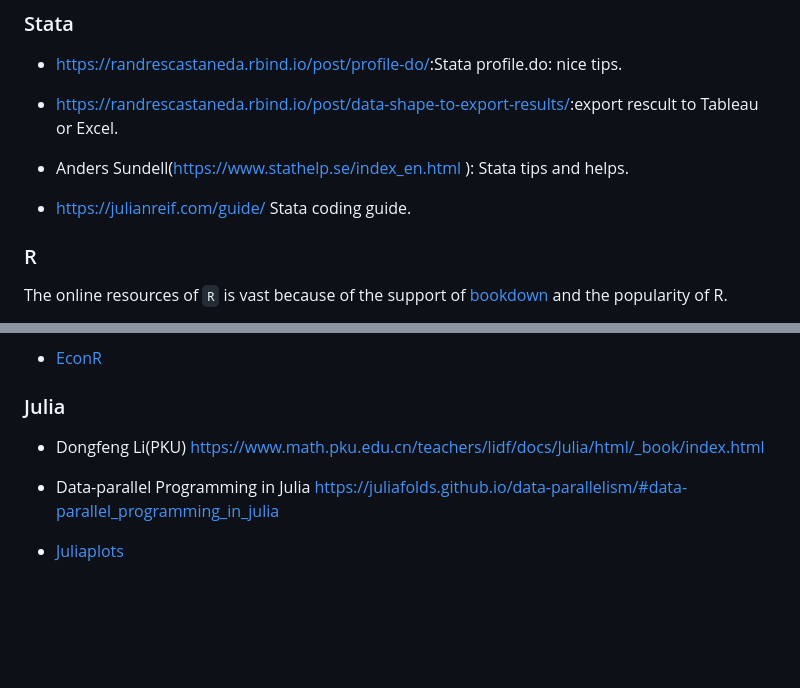
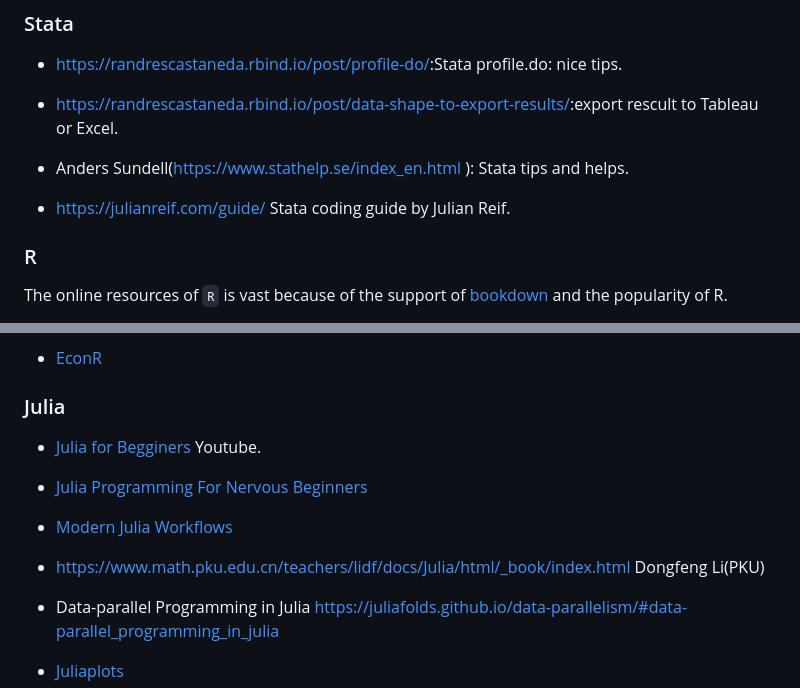
Before and after one commit to jianqih/EconResources, a Markdown page: CS/index.md, 2 parts joined by grey strips. GitHub-like rendering; blank space fills up the shorter version.

Commit message:
add julia

```diff
--- a/CS/index.md
+++ b/CS/index.md
@@ -83,7 +83,7 @@
 
 - Anders Sundell(<https://www.stathelp.se/index_en.html> ): Stata tips and helps.
 
-- <https://julianreif.com/guide/> Stata coding guide.
+- <https://julianreif.com/guide/> Stata coding guide by Julian Reif.
 
 
 ### R
@@ -107,9 +107,15 @@ The online resources of `R` is vast because of the support of [bookdown](https:/
 
 ### Julia
 
+- [Julia for Begginers](https://www.youtube.com/playlist?list=PLhQ2JMBcfAsi_3g2AFJ6B84d8c5jw5kXp) Youtube.
+
+- [Julia Programming For Nervous Beginners](https://www.youtube.com/playlist?list=PLP8iPy9hna6Qpx0MgGyElJ5qFlaIXYf1R)
+
+- [Modern Julia Workflows](https://modernjuliaworkflows.github.io/)
+
 <!-- - Julia中文文档 <https://docs.juliacn.com/latest/> -->
 
-- Dongfeng Li(PKU) <https://www.math.pku.edu.cn/teachers/lidf/docs/Julia/html/_book/index.html>
+- <https://www.math.pku.edu.cn/teachers/lidf/docs/Julia/html/_book/index.html> Dongfeng Li(PKU)
 
 - Data-parallel Programming in Julia <https://juliafolds.github.io/data-parallelism/#data-parallel_programming_in_julia>
 
```
Also changed, not shown: other parts of CS/index.md (+5 -0 lines), field.md (+2 -1 lines).
